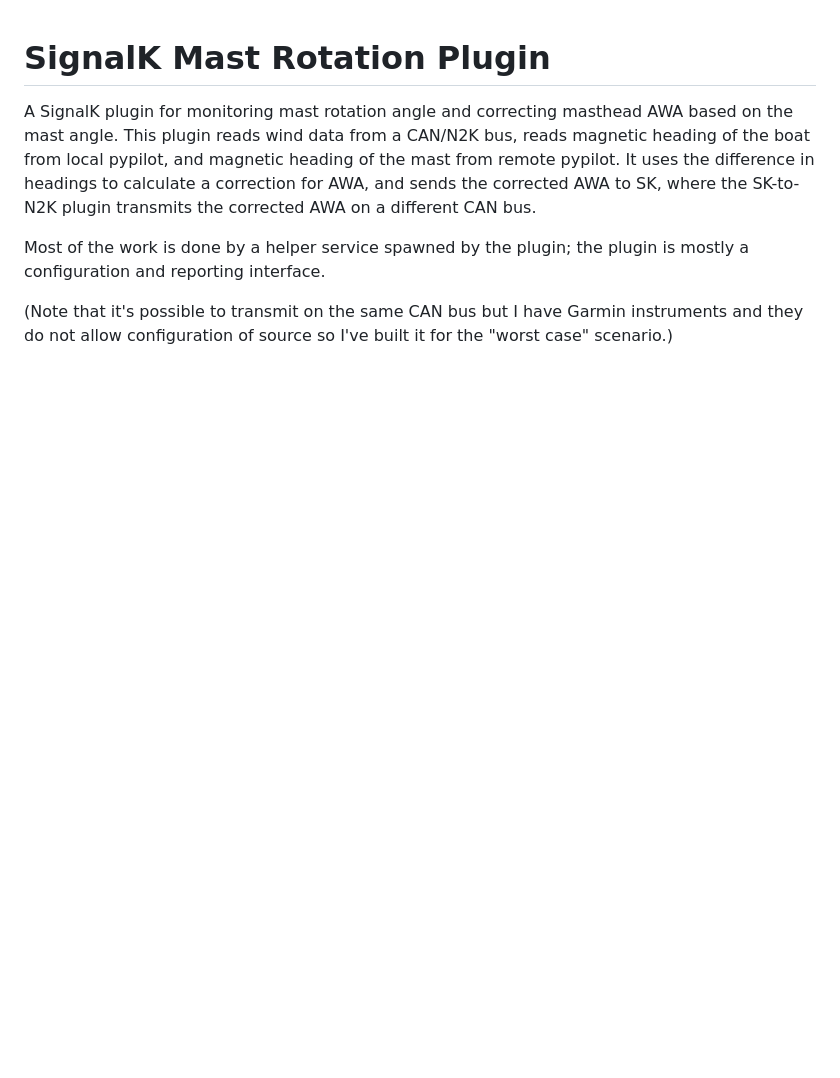
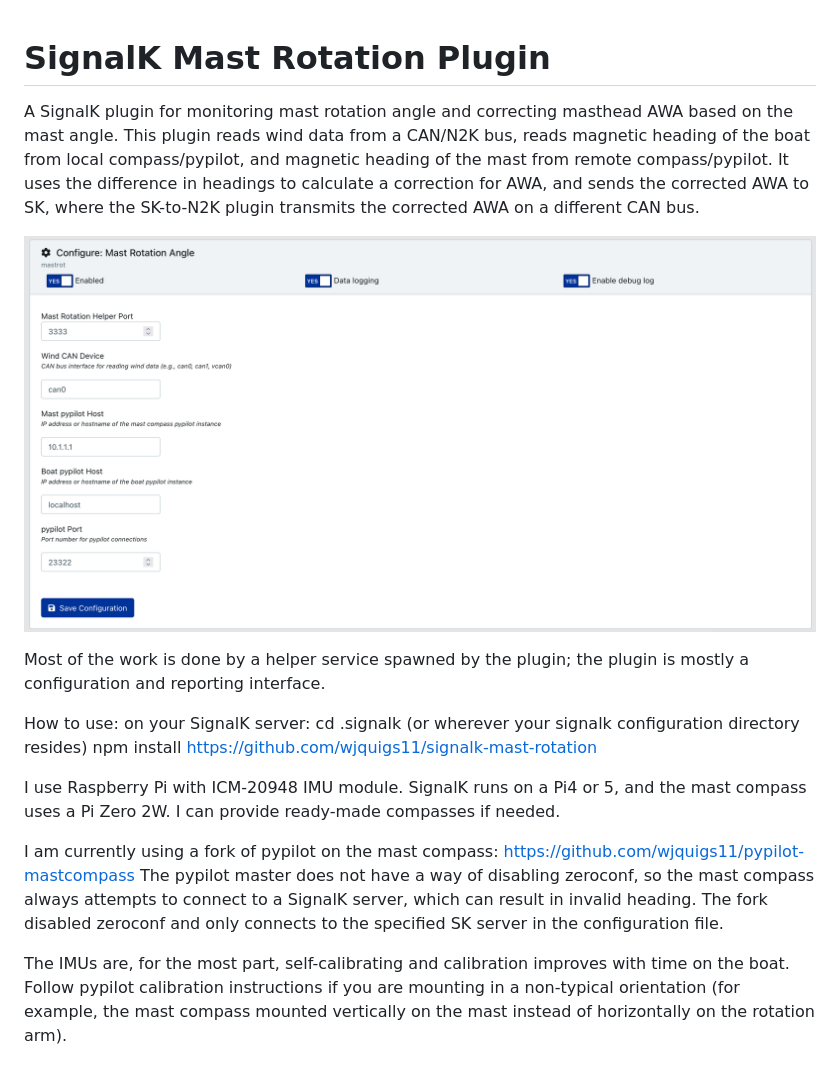
Before and after one commit to wjquigs11/signalk-mast-rotation, a Markdown page: README.md, the part around the change. Rendered like a GitHub page; pictures changed too: docs/MastRot-screenshot.png (added); blank space fills up the shorter version.

```diff
--- a/README.md
+++ b/README.md
@@ -1,7 +1,18 @@
 # SignalK Mast Rotation Plugin
 
-A SignalK plugin for monitoring mast rotation angle and correcting masthead AWA based on the mast angle. This plugin reads wind data from a CAN/N2K bus, reads magnetic heading of the boat from local pypilot, and magnetic heading of the mast from remote pypilot. It uses the difference in headings to calculate a correction for AWA, and sends the corrected AWA to SK, where the SK-to-N2K plugin transmits the corrected AWA on a different CAN bus.
+A SignalK plugin for monitoring mast rotation angle and correcting masthead AWA based on the mast angle. This plugin reads wind data from a CAN/N2K bus, reads magnetic heading of the boat from local compass/pypilot, and magnetic heading of the mast from remote compass/pypilot. It uses the difference in headings to calculate a correction for AWA, and sends the corrected AWA to SK, where the SK-to-N2K plugin transmits the corrected AWA on a different CAN bus.
+
+![Mast Rotation Plugin](docs/MastRot-screenshot.png)
 
 Most of the work is done by a helper service spawned by the plugin; the plugin is mostly a configuration and reporting interface.
 
-(Note that it's possible to transmit on the same CAN bus but I have Garmin instruments and they do not allow configuration of source so I've built it for the "worst case" scenario.)
+How to use: on your SignalK server:
+    cd .signalk (or wherever your signalk configuration directory resides)
+    npm install https://github.com/wjquigs11/signalk-mast-rotation
+
+I use Raspberry Pi with ICM‑20948 IMU module. SignalK runs on a Pi4 or 5, and the mast compass uses a Pi Zero 2W. I can provide ready-made compasses if needed.
+
+I am currently using a fork of pypilot on the mast compass: https://github.com/wjquigs11/pypilot-mastcompass
+The pypilot master does not have a way of disabling zeroconf, so the mast compass always attempts to connect to a SignalK server, which can result in invalid heading. The fork disabled zeroconf and only connects to the specified SK server in the configuration file.
+
+The IMUs are, for the most part, self-calibrating and calibration improves with time on the boat. Follow pypilot calibration instructions if you are mounting in a non-typical orientation (for example, the mast compass mounted vertically on the mast instead of horizontally on the rotation arm).
```
Also changed, not shown: 3 other files.
